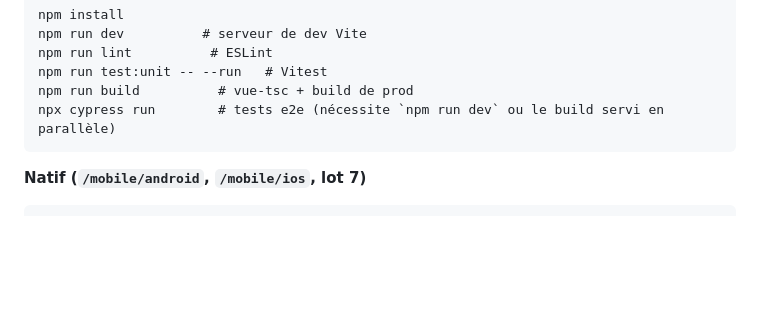
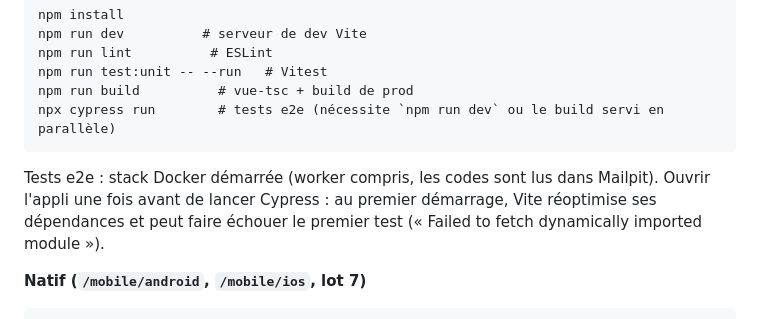
Before and after one commit to SanLucos/idees-cadeaux, a Markdown page: CLAUDE.md, the part around the change. GitHub-like rendering; blank space fills up the shorter version.

Commit message:
docs: e2e prerequisites (stack, worker, warm Vite)
Co-Authored-By: Claude Opus 5.5 <noreply@anthropic.com>
Claude-Session: https://claude.ai/code/session_018HDav1hSQWMtc7CmYZW1MG

````diff
--- a/CLAUDE.md
+++ b/CLAUDE.md
@@ -70,6 +70,7 @@ npm run test:unit -- --run   # Vitest
 npm run build          # vue-tsc + build de prod
 npx cypress run        # tests e2e (nécessite `npm run dev` ou le build servi en parallèle)
 ```
+Tests e2e : stack Docker démarrée (worker compris, les codes sont lus dans Mailpit). Ouvrir l'appli une fois avant de lancer Cypress : au premier démarrage, Vite réoptimise ses dépendances et peut faire échouer le premier test (« Failed to fetch dynamically imported module »).
 
 **Natif (`/mobile/android`, `/mobile/ios`, lot 7)**
 ```
````
